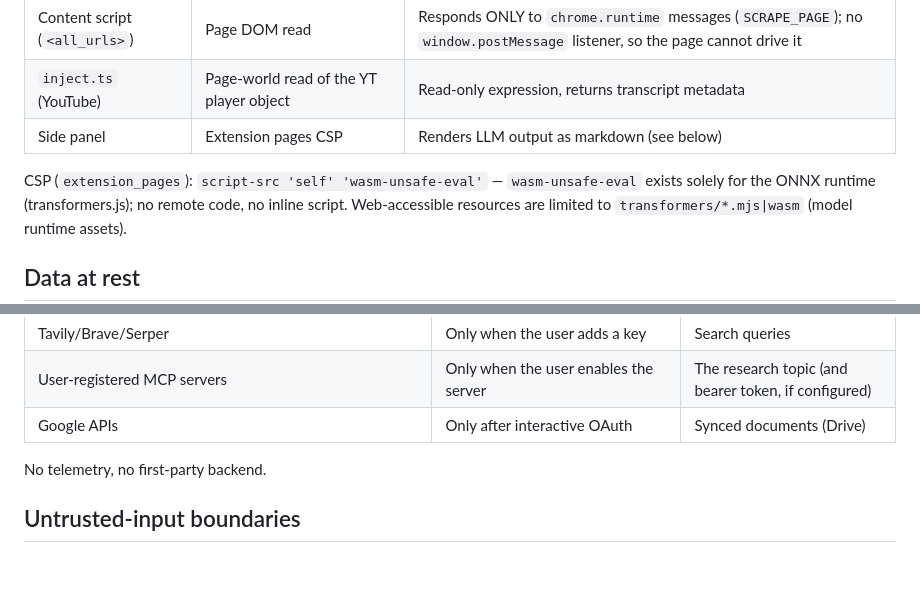
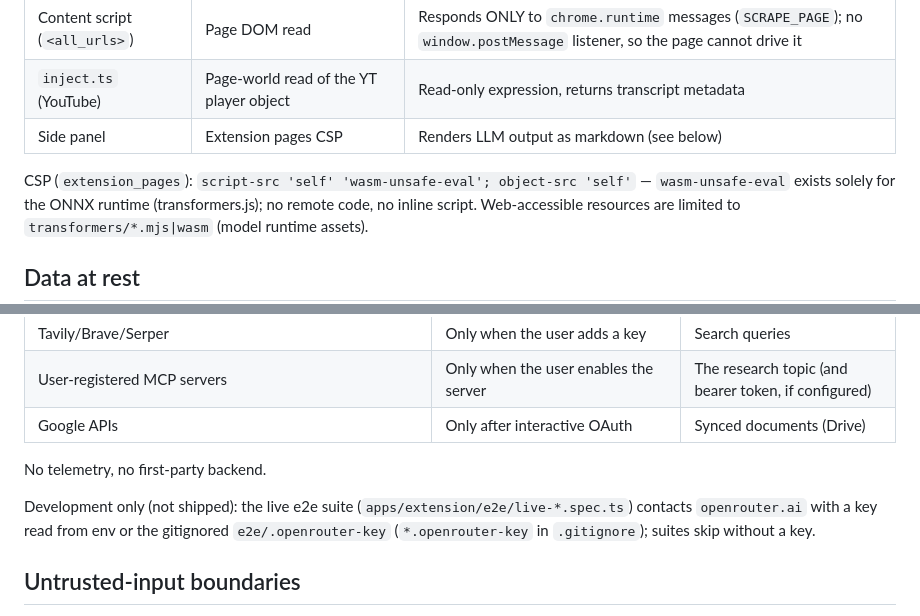
Before and after one commit to astranero/magpie, a Markdown page: docs/SECURITY.md, 2 parts joined by grey strips. GitHub-like rendering; blank space fills up the shorter version.

Commit message:
Docs: security pass — CSP accuracy + dev e2e egress note
Review-sweep pass 1 (security). SECURITY.md's CSP line omitted the
object-src 'self' directive the manifest actually ships; the egress
inventory said nothing about the live e2e suite contacting openrouter.ai
with the gitignored key file. Both are factual-accuracy fixes; the three
tracked ⚖ decisions (MCP URL policy, prompt-injection hardening, Jina
privacy toggle) remain open and are surfaced in the sweep report.

Co-Authored-By: Claude Opus 4.8 <noreply@anthropic.com>

```diff
--- a/docs/SECURITY.md
+++ b/docs/SECURITY.md
@@ -13,7 +13,7 @@ Open decisions (things this doc deliberately does not settle) are marked ⚖.
 | `inject.ts` (YouTube) | Page-world read of the YT player object | Read-only expression, returns transcript metadata |
 | Side panel | Extension pages CSP | Renders LLM output as markdown (see below) |
 
-CSP (`extension_pages`): `script-src 'self' 'wasm-unsafe-eval'` —
+CSP (`extension_pages`): `script-src 'self' 'wasm-unsafe-eval'; object-src 'self'` —
 `wasm-unsafe-eval` exists solely for the ONNX runtime (transformers.js);
 no remote code, no inline script. Web-accessible resources are limited to
 `transformers/*.mjs|wasm` (model runtime assets).
@@ -48,6 +48,10 @@ These endpoints ARE contacted:
 
 No telemetry, no first-party backend.
 
+Development only (not shipped): the live e2e suite (`apps/extension/e2e/live-*.spec.ts`)
+contacts `openrouter.ai` with a key read from env or the gitignored
+`e2e/.openrouter-key` (`*.openrouter-key` in `.gitignore`); suites skip without a key.
+
 ## Untrusted-input boundaries
 
 1. **Scraped web content → LLM prompts.** Everything the research pipeline
```
